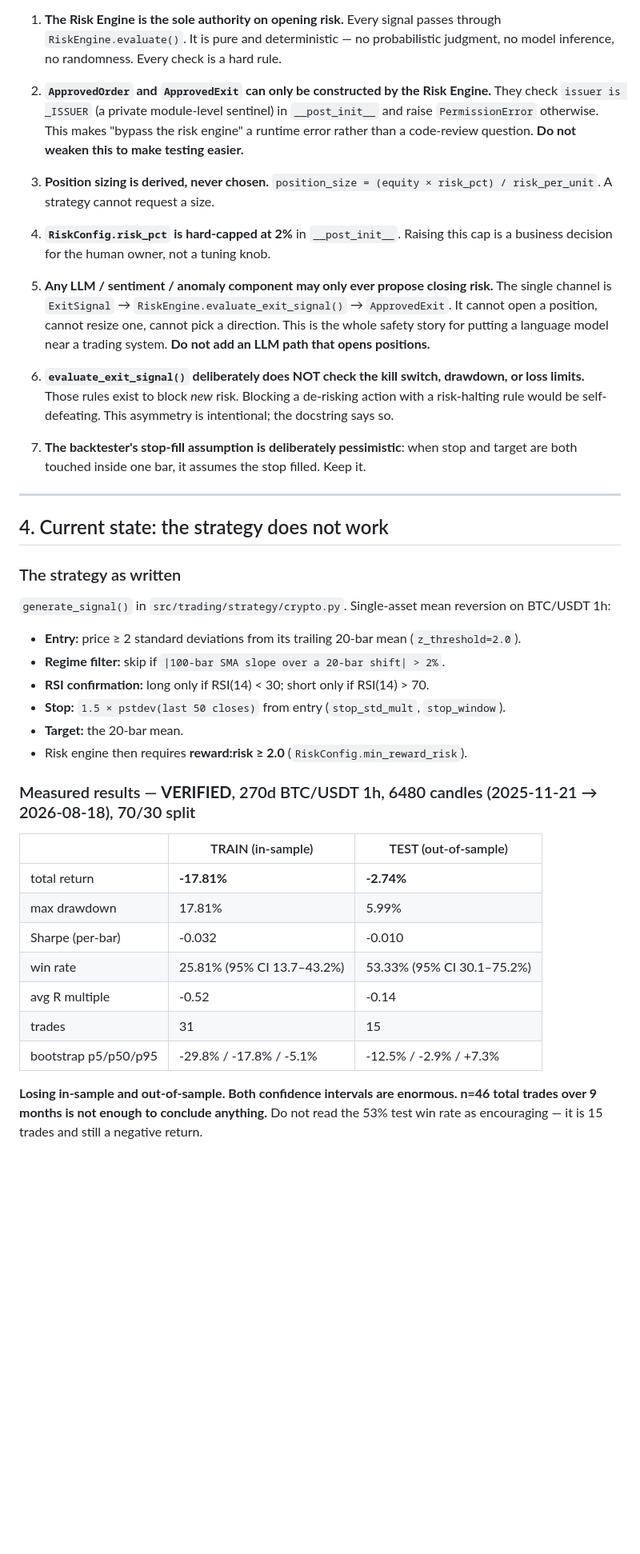
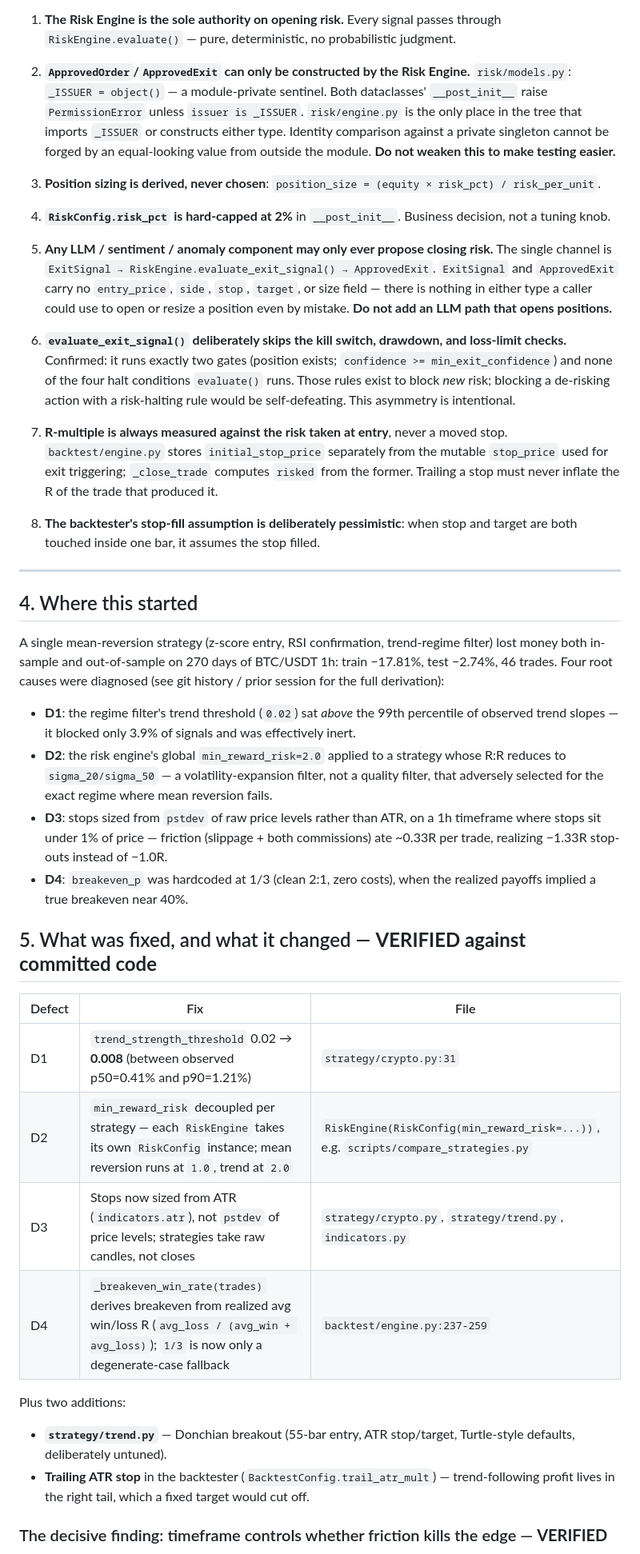
Before and after one commit to mubasharali24428-crypto/SUPER_TRADEMAN, a Markdown page: ANTIGRAVITY.md, the part around one of its changes. Shown at 80% size. Drawn GitHub-style; blank space fills up the shorter version.

```diff
--- a/ANTIGRAVITY.md
+++ b/ANTIGRAVITY.md
@@ -58,59 +66,72 @@ work on. An agent that "simplifies" them has made the system worse.
 
 1. **The Risk Engine is the sole authority on opening risk.** Every signal passes through
-   `RiskEngine.evaluate()`. It is pure and deterministic — no probabilistic judgment, no model
-   inference, no randomness. Every check is a hard rule.
+   `RiskEngine.evaluate()` — pure, deterministic, no probabilistic judgment.
 
-2. **`ApprovedOrder` and `ApprovedExit` can only be constructed by the Risk Engine.** They check
-   `issuer is _ISSUER` (a private module-level sentinel) in `__post_init__` and raise
-   `PermissionError` otherwise. This makes "bypass the risk engine" a runtime error rather than a
-   code-review question. **Do not weaken this to make testing easier.**
+2. **`ApprovedOrder`/`ApprovedExit` can only be constructed by the Risk Engine.**
+   `risk/models.py`: `_ISSUER = object()` — a module-private sentinel. Both dataclasses'
+   `__post_init__` raise `PermissionError` unless `issuer is _ISSUER`. `risk/engine.py` is the
+   only place in the tree that imports `_ISSUER` or constructs either type. Identity comparison
+   against a private singleton cannot be forged by an equal-looking value from outside the module.
+   **Do not weaken this to make testing easier.**
 
-3. **Position sizing is derived, never chosen.** `position_size = (equity × risk_pct) / risk_per_unit`.
-   A strategy cannot request a size.
+3. **Position sizing is derived, never chosen**: `position_size = (equity × risk_pct) / risk_per_unit`.
 
-4. **`RiskConfig.risk_pct` is hard-capped at 2%** in `__post_init__`. Raising this cap is a
-   business decision for the human owner, not a tuning knob.
+4. **`RiskConfig.risk_pct` is hard-capped at 2%** in `__post_init__`. Business decision, not a
+   tuning knob.
 
 5. **Any LLM / sentiment / anomaly component may only ever propose closing risk.** The single
-   channel is `ExitSignal` → `RiskEngine.evaluate_exit_signal()` → `ApprovedExit`. It cannot open
-   a position, cannot resize one, cannot pick a direction. This is the whole safety story for
-   putting a language model near a trading system. **Do not add an LLM path that opens positions.**
+   channel is `ExitSignal → RiskEngine.evaluate_exit_signal() → ApprovedExit`. `ExitSignal` and
+   `ApprovedExit` carry no `entry_price`, `side`, `stop`, `target`, or size field — there is
+   nothing in either type a caller could use to open or resize a position even by mistake.
+   **Do not add an LLM path that opens positions.**
 
-6. **`evaluate_exit_signal()` deliberately does NOT check the kill switch, drawdown, or loss
-   limits.** Those rules exist to block *new* risk. Blocking a de-risking action with a
-   risk-halting rule would be self-defeating. This asymmetry is intentional; the docstring says so.
+6. **`evaluate_exit_signal()` deliberately skips the kill switch, drawdown, and loss-limit
+   checks.** Confirmed: it runs exactly two gates (position exists; `confidence >=
+   min_exit_confidence`) and none of the four halt conditions `evaluate()` runs. Those rules exist
+   to block *new* risk; blocking a de-risking action with a risk-halting rule would be
+   self-defeating. This asymmetry is intentional.
 
-7. **The backtester's stop-fill assumption is deliberately pessimistic**: when stop and target are
-   both touched inside one bar, it assumes the stop filled. Keep it.
+7. **R-multiple is always measured against the risk taken at entry**, never a moved stop.
+   `backtest/engine.py` stores `initial_stop_price` separately from the mutable `stop_price` used
+   for exit triggering; `_close_trade` computes `risked` from the former. Trailing a stop must
+   never inflate the R of the trade that produced it.
+
+8. **The backtester's stop-fill assumption is deliberately pessimistic**: when stop and target are
+   both touched inside one bar, it assumes the stop filled.
 
 ---
 
-## 4. Current state: the strategy does not work
+## 4. Where this started
 
-### The strategy as written
+A single mean-reversion strategy (z-score entry, RSI confirmation, trend-regime filter) lost money
+both in-sample and out-of-sample on 270 days of BTC/USDT 1h: train −17.81%, test −2.74%, 46 trades.
+Four root causes were diagnosed (see git history / prior session for the full derivation):
 
-`generate_signal()` in `src/trading/strategy/crypto.py`. Single-asset mean reversion on BTC/USDT 1h:
+- **D1**: the regime filter's trend threshold (`0.02`) sat *above* the 99th percentile of observed
+  trend slopes — it blocked only 3.9% of signals and was effectively inert.
+- **D2**: the risk engine's global `min_reward_risk=2.0` applied to a strategy whose R:R reduces to
+  `sigma_20/sigma_50` — a volatility-expansion filter, not a quality filter, that adversely
+  selected for the exact regime where mean reversion fails.
+- **D3**: stops sized from `pstdev` of raw price levels rather than ATR, on a 1h timeframe where
+  stops sit under 1% of price — friction (slippage + both commissions) ate ~0.33R per trade,
+  realizing −1.33R stop-outs instead of −1.0R.
+- **D4**: `breakeven_p` was hardcoded at 1/3 (clean 2:1, zero costs), when the realized payoffs
+  implied a true breakeven near 40%.
 
-- **Entry:** price ≥ 2 standard deviations from its trailing 20-bar mean (`z_threshold=2.0`).
-- **Regime filter:** skip if `|100-bar SMA slope over a 20-bar shift| > 2%`.
-- **RSI confirmation:** long only if RSI(14) < 30; short only if RSI(14) > 70.
-- **Stop:** `1.5 × pstdev(last 50 closes)` from entry (`stop_std_mult`, `stop_window`).
-- **Target:** the 20-bar mean.
-- Risk engine then requires **reward:risk ≥ 2.0** (`RiskConfig.min_reward_risk`).
+## 5. What was fixed, and what it changed — **VERIFIED against committed code**
 
-### Measured results — **VERIFIED**, 270d BTC/USDT 1h, 6480 candles (2025-11-21 → 2026-08-18), 70/30 split
+| Defect | Fix | File |
+|---|---|---|
+| D1 | `trend_strength_threshold` 0.02 → **0.008** (between observed p50=0.41% and p90=1.21%) | `strategy/crypto.py:31` |
+| D2 | `min_reward_risk` decoupled per strategy — each `RiskEngine` takes its own `RiskConfig` instance; mean reversion runs at `1.0`, trend at `2.0` | `RiskEngine(RiskConfig(min_reward_risk=...))`, e.g. `scripts/compare_strategies.py` |
+| D3 | Stops now sized from ATR (`indicators.atr`), not `pstdev` of price levels; strategies take raw candles, not closes | `strategy/crypto.py`, `strategy/trend.py`, `indicators.py` |
+| D4 | `_breakeven_win_rate(trades)` derives breakeven from realized avg win/loss R (`avg_loss / (avg_win + avg_loss)`); `1/3` is now only a degenerate-case fallback | `backtest/engine.py:237-259` |
 
-| | TRAIN (in-sample) | TEST (out-of-sample) |
-|---|---|---|
-| total return | **-17.81%** | **-2.74%** |
-| max drawdown | 17.81% | 5.99% |
-| Sharpe (per-bar) | -0.032 | -0.010 |
-| win rate | 25.81% (95% CI 13.7–43.2%) | 53.33% (95% CI 30.1–75.2%) |
-| avg R multiple | -0.52 | -0.14 |
-| trades | 31 | 15 |
-| bootstrap p5/p50/p95 | -29.8% / -17.8% / -5.1% | -12.5% / -2.9% / +7.3% |
+Plus two additions:
+- **`strategy/trend.py`** — Donchian breakout (55-bar entry, ATR stop/target, Turtle-style
+  defaults, deliberately untuned).
+- **Trailing ATR stop** in the backtester (`BacktestConfig.trail_atr_mult`) — trend-following
+  profit lives in the right tail, which a fixed target would cut off.
 
-**Losing in-sample and out-of-sample. Both confidence intervals are enormous. n=46 total trades
-over 9 months is not enough to conclude anything.** Do not read the 53% test win rate as
-encouraging — it is 15 trades and still a negative return.
+### The decisive finding: timeframe controls whether friction kills the edge — **VERIFIED**
 
```
Also changed, not shown: other parts of ANTIGRAVITY.md (+145 -188 lines).
